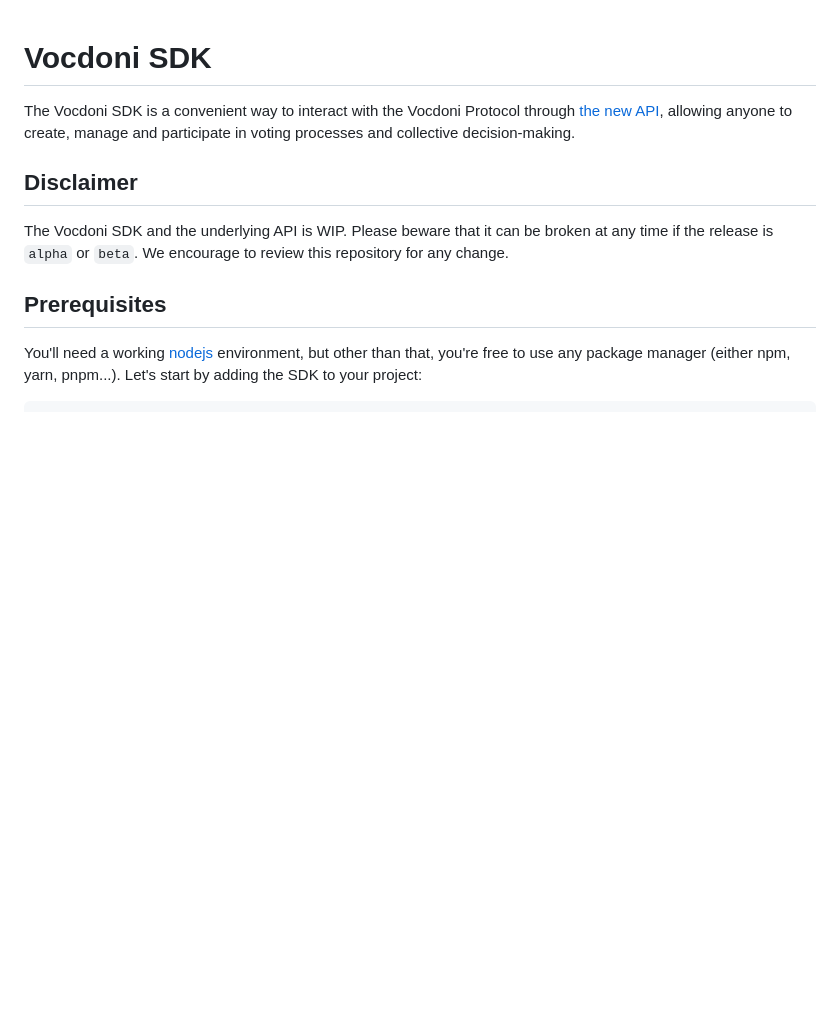
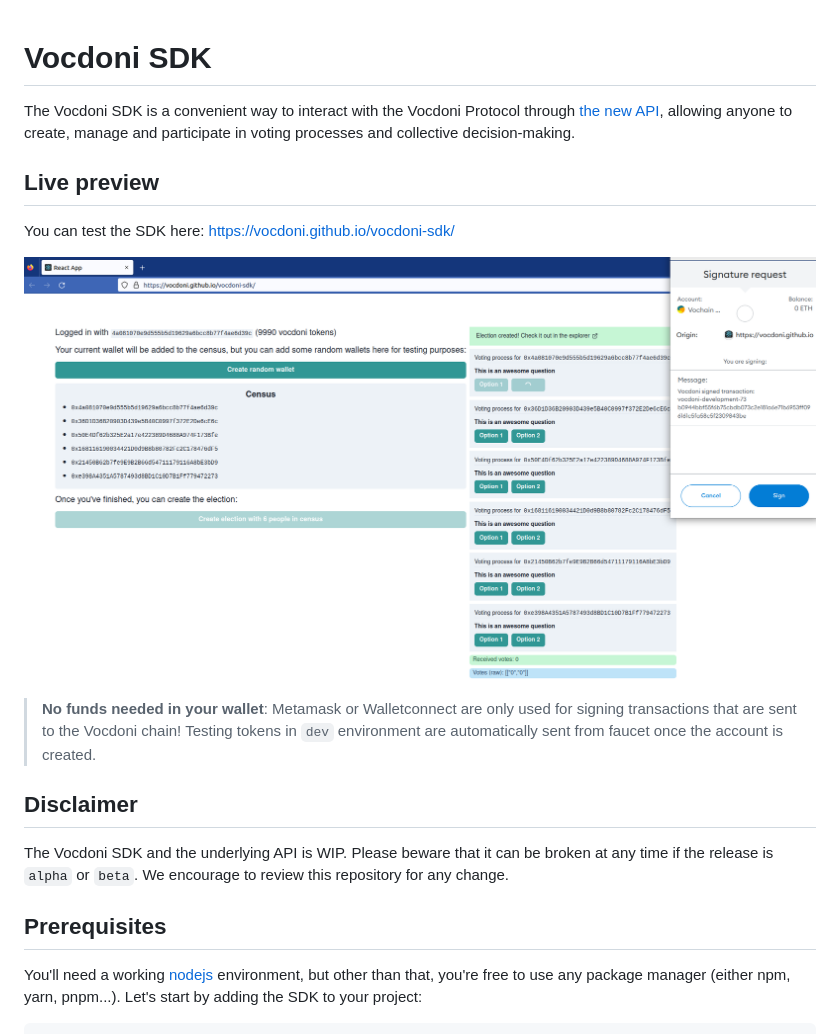
Before and after one commit to vocdoni/vocdoni-sdk, a Markdown page: README.md, the part around the change. Rendered like a GitHub page; pictures changed too: docs/images/cra.png (added); blank space fills up the shorter version.

Commit message:
Updated `README` with live preview example

```diff
--- a/README.md
+++ b/README.md
@@ -3,6 +3,16 @@
 The Vocdoni SDK is a convenient way to interact with the Vocdoni Protocol
 through [the new API][Vocdoni API], allowing anyone to create, manage and
 participate in voting processes and collective decision-making.
+
+## Live preview
+
+You can test the SDK here: https://vocdoni.github.io/vocdoni-sdk/
+
+![Live preview](./docs/images/cra.png)
+
+> **No funds needed in your wallet**: Metamask or Walletconnect are only used for
+> signing transactions that are sent to the Vocdoni chain! Testing tokens in `dev`
+> environment are automatically sent from faucet once the account is created.
 
 ## Disclaimer
 
```
